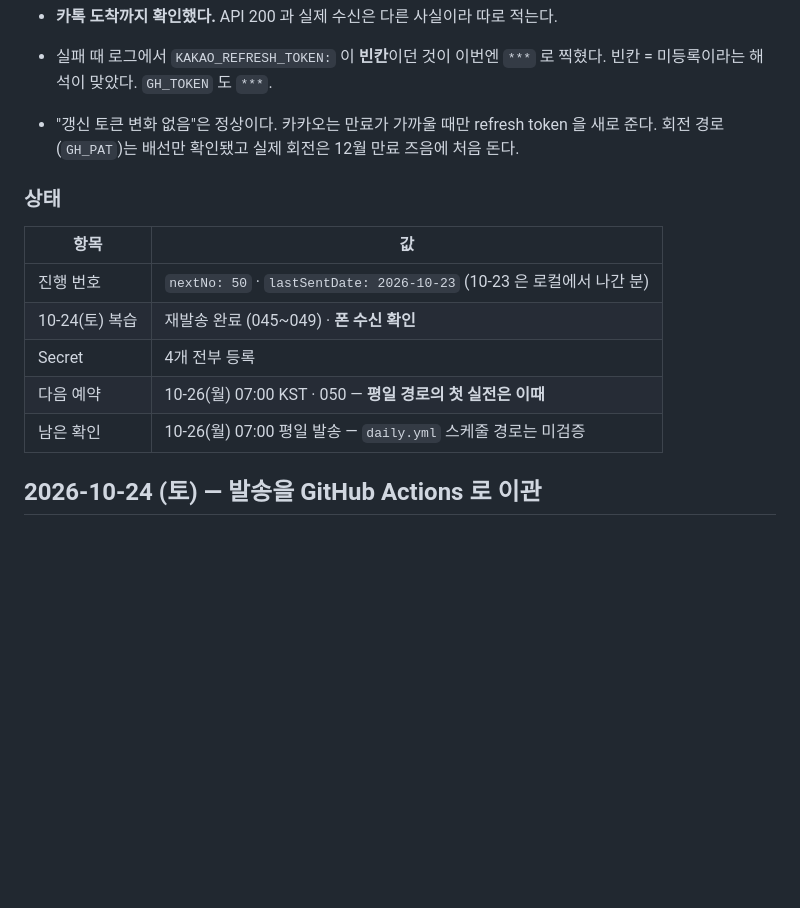
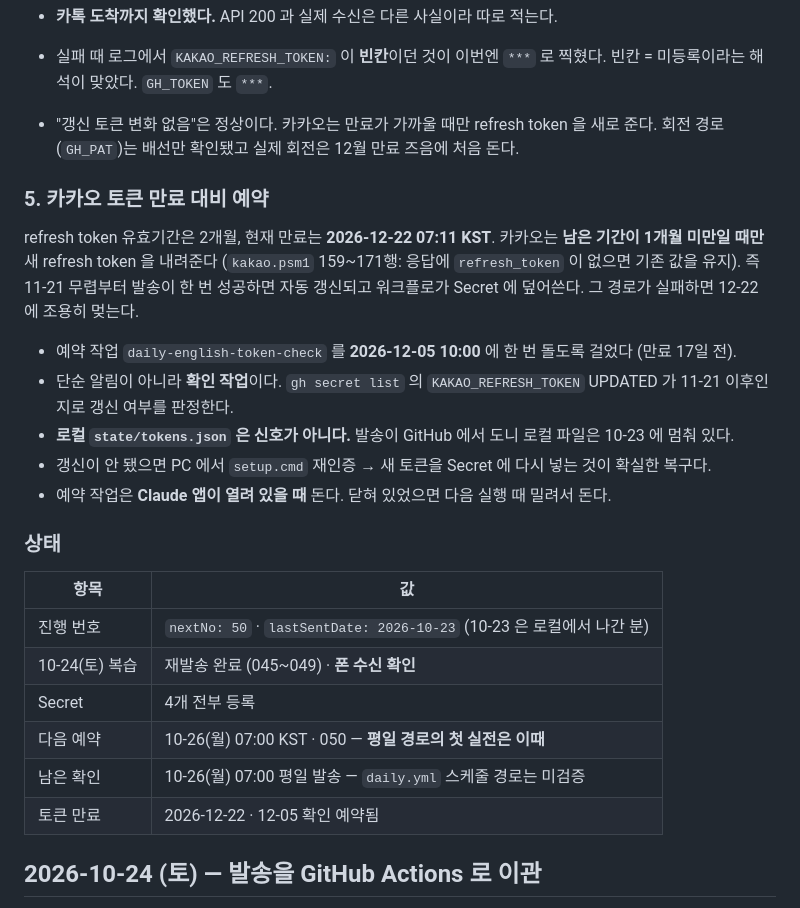
Before and after one commit to JohannesPark-1789/daily-english, a Markdown page: docs/SESSION_LOG.md, the part around the change. Drawn GitHub-style; blank space fills up the shorter version.

Commit message:
docs(daily-english): 카카오 토큰 만료 대비 확인 작업 예약
refresh token 만료는 2026-12-22. 카카오는 남은 기간이 1개월 미만일
때만 새 토큰을 내려주므로 11-21 이후 발송이 한 번 성공하면 자동
갱신되고 워크플로가 Secret 에 덮어쓴다. 그 경로가 실패하면 증상 없이
멎기 때문에, 만료 17일 전인 12-05 에 갱신 여부를 확인하도록 걸었다.

판정 신호는 Secret 의 UPDATED 시각이다. 발송이 GitHub 에서 도는
이상 로컬 tokens.json 은 갱신되지 않으므로 신호로 쓰면 오판한다.

Co-Authored-By: Claude Opus 5 <noreply@anthropic.com>

```diff
--- a/docs/SESSION_LOG.md
+++ b/docs/SESSION_LOG.md
@@ -72,6 +72,20 @@ GitHub 이 부하에 따라 스케줄 실행을 미루거나(드물게) 거르
 - "갱신 토큰 변화 없음"은 정상이다. 카카오는 만료가 가까울 때만 refresh token 을 새로 준다.
   회전 경로(`GH_PAT`)는 배선만 확인됐고 실제 회전은 12월 만료 즈음에 처음 돈다.
 
+### 5. 카카오 토큰 만료 대비 예약
+
+refresh token 유효기간은 2개월, 현재 만료는 **2026-12-22 07:11 KST**.
+카카오는 **남은 기간이 1개월 미만일 때만** 새 refresh token 을 내려준다 (`kakao.psm1` 159~171행:
+응답에 `refresh_token` 이 없으면 기존 값을 유지). 즉 11-21 무렵부터 발송이 한 번 성공하면
+자동 갱신되고 워크플로가 Secret 에 덮어쓴다. 그 경로가 실패하면 12-22 에 조용히 멎는다.
+
+- 예약 작업 `daily-english-token-check` 를 **2026-12-05 10:00** 에 한 번 돌도록 걸었다 (만료 17일 전).
+- 단순 알림이 아니라 **확인 작업**이다. `gh secret list` 의 `KAKAO_REFRESH_TOKEN` UPDATED 가
+  11-21 이후인지로 갱신 여부를 판정한다.
+- **로컬 `state/tokens.json` 은 신호가 아니다.** 발송이 GitHub 에서 도니 로컬 파일은 10-23 에 멈춰 있다.
+- 갱신이 안 됐으면 PC 에서 `setup.cmd` 재인증 → 새 토큰을 Secret 에 다시 넣는 것이 확실한 복구다.
+- 예약 작업은 **Claude 앱이 열려 있을 때** 돈다. 닫혀 있었으면 다음 실행 때 밀려서 돈다.
+
 ### 상태
 
 | 항목 | 값 |
@@ -81,6 +95,7 @@ GitHub 이 부하에 따라 스케줄 실행을 미루거나(드물게) 거르
 | Secret | 4개 전부 등록 |
 | 다음 예약 | 10-26(월) 07:00 KST · 050 — **평일 경로의 첫 실전은 이때** |
 | 남은 확인 | 10-26(월) 07:00 평일 발송 — `daily.yml` 스케줄 경로는 미검증 |
+| 토큰 만료 | 2026-12-22 · 12-05 확인 예약됨 |
 
 ## 2026-10-24 (토) — 발송을 GitHub Actions 로 이관
 
```
Also changed, not shown: docs/NEXT_SESSION.md (+2 -0 lines).
